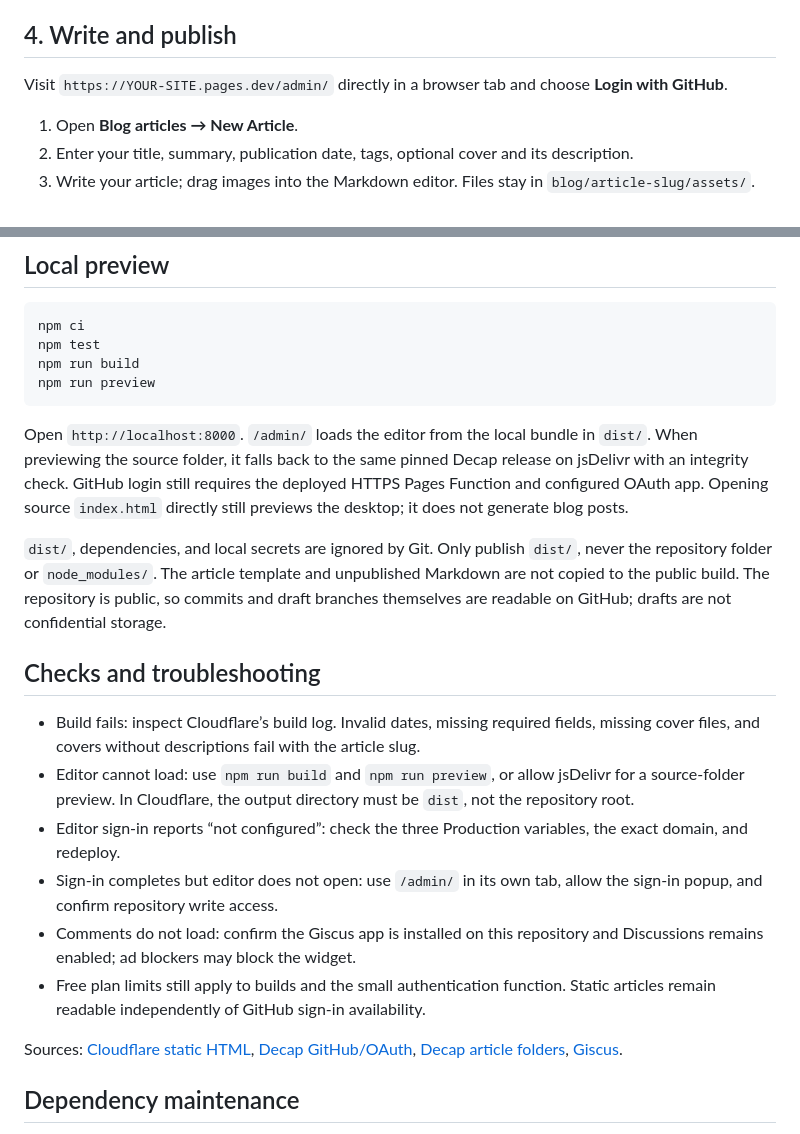
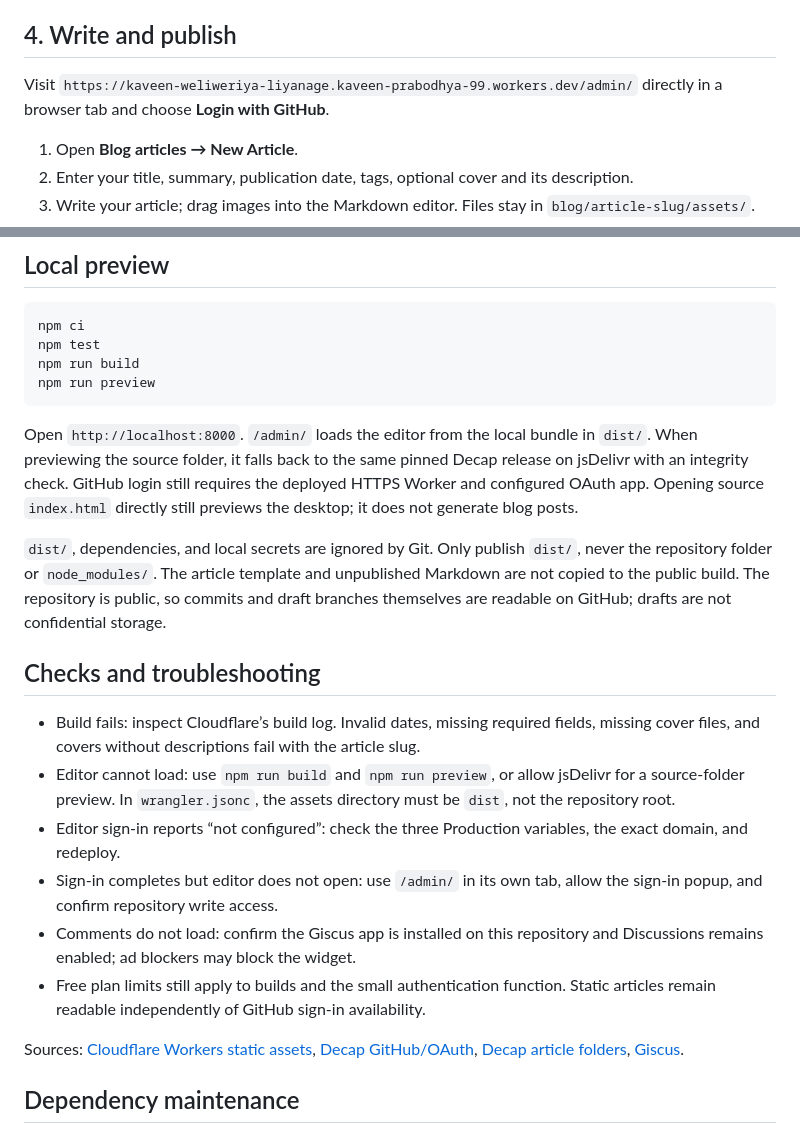
Before and after one commit to kaveenprabodhya/kaveen-weliweriya-liyanage, a Markdown page: docs/PUBLISHING.md, 2 parts joined by grey strips. Rendered like a GitHub page.

````diff
--- a/docs/PUBLISHING.md
+++ b/docs/PUBLISHING.md
@@ -72,7 +56,7 @@ No example article or comment is published by this setup. Verify posting on your
 
 ## 4. Write and publish
 
-Visit `https://YOUR-SITE.pages.dev/admin/` directly in a browser tab and choose **Login with GitHub**.
+Visit `https://kaveen-weliweriya-liyanage.kaveen-prabodhya-99.workers.dev/admin/` directly in a browser tab and choose **Login with GitHub**.
 
 1. Open **Blog articles → New Article**.
 2. Enter your title, summary, publication date, tags, optional cover and its description.
@@ -94,20 +78,20 @@ npm run build
 npm run preview
 ```
 
-Open `http://localhost:8000`. `/admin/` loads the editor from the local bundle in `dist/`. When previewing the source folder, it falls back to the same pinned Decap release on jsDelivr with an integrity check. GitHub login still requires the deployed HTTPS Pages Function and configured OAuth app. Opening source `index.html` directly still previews the desktop; it does not generate blog posts.
+Open `http://localhost:8000`. `/admin/` loads the editor from the local bundle in `dist/`. When previewing the source folder, it falls back to the same pinned Decap release on jsDelivr with an integrity check. GitHub login still requires the deployed HTTPS Worker and configured OAuth app. Opening source `index.html` directly still previews the desktop; it does not generate blog posts.
 
 `dist/`, dependencies, and local secrets are ignored by Git. Only publish `dist/`, never the repository folder or `node_modules/`. The article template and unpublished Markdown are not copied to the public build. The repository is public, so commits and draft branches themselves are readable on GitHub; drafts are not confidential storage.
 
 ## Checks and troubleshooting
 
 - Build fails: inspect Cloudflare’s build log. Invalid dates, missing required fields, missing cover files, and covers without descriptions fail with the article slug.
-- Editor cannot load: use `npm run build` and `npm run preview`, or allow jsDelivr for a source-folder preview. In Cloudflare, the output directory must be `dist`, not the repository root.
+- Editor cannot load: use `npm run build` and `npm run preview`, or allow jsDelivr for a source-folder preview. In `wrangler.jsonc`, the assets directory must be `dist`, not the repository root.
 - Editor sign-in reports “not configured”: check the three Production variables, the exact domain, and redeploy.
 - Sign-in completes but editor does not open: use `/admin/` in its own tab, allow the sign-in popup, and confirm repository write access.
 - Comments do not load: confirm the Giscus app is installed on this repository and Discussions remains enabled; ad blockers may block the widget.
 - Free plan limits still apply to builds and the small authentication function. Static articles remain readable independently of GitHub sign-in availability.
 
-Sources: [Cloudflare static HTML](https://developers.cloudflare.com/pages/framework-guides/deploy-anything/), [Decap GitHub/OAuth](https://decapcms.org/docs/backends-overview/), [Decap article folders](https://decapcms.org/docs/collection-folder/), [Giscus](https://giscus.app/).
+Sources: [Cloudflare Workers static assets](https://developers.cloudflare.com/workers/static-assets/), [Decap GitHub/OAuth](https://decapcms.org/docs/backends-overview/), [Decap article folders](https://decapcms.org/docs/collection-folder/), [Giscus](https://giscus.app/).
 
 ## Dependency maintenance
 
````
Also changed, not shown: other parts of docs/PUBLISHING.md (+15 -31 lines), README.md (+3 -3 lines).
